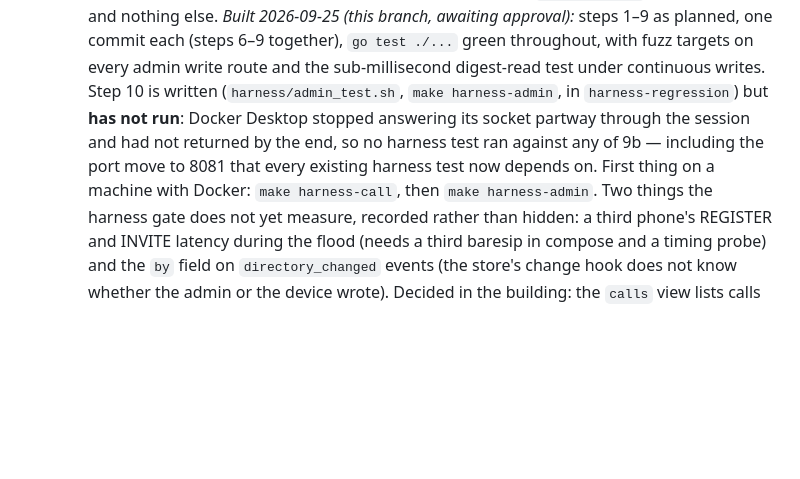
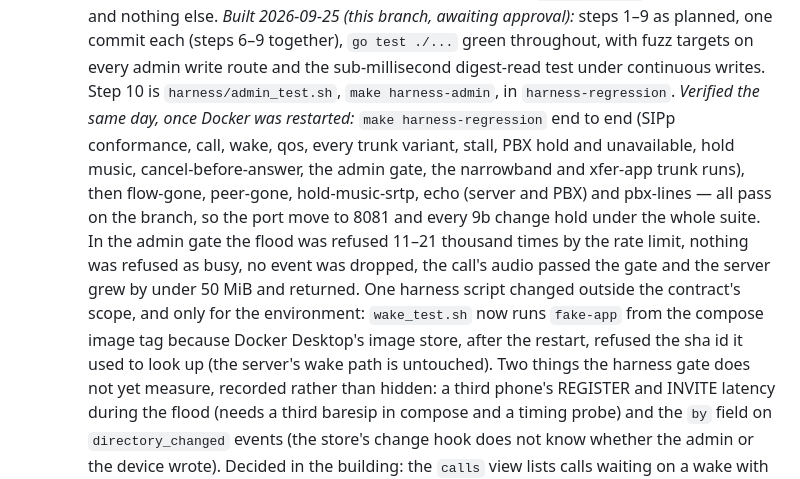
Before and after one commit to Matt-Johl/dialler, a Markdown page: SPEC.md, the part around the change. GitHub-like rendering; blank space fills up the shorter version.

Commit message:
SPEC: 9b verified on the harness
Co-Authored-By: Claude Fable 5.1 <noreply@anthropic.com>

```diff
--- a/SPEC.md
+++ b/SPEC.md
@@ -1531,14 +1531,24 @@ on by config — see §7.4.
      planned, one commit each (steps 6–9 together), `go test ./...`
      green throughout, with fuzz targets on every admin write route and
      the sub-millisecond digest-read test under continuous writes.
-     Step 10 is written (`harness/admin_test.sh`, `make harness-admin`,
-     in `harness-regression`) but **has not run**: Docker Desktop stopped
-     answering its socket partway through the session and had not
-     returned by the end, so no harness test ran against any of 9b —
-     including the port move to 8081 that every existing harness test
-     now depends on. First thing on a machine with Docker: `make
-     harness-call`, then `make harness-admin`. Two things the harness
-     gate does not yet measure, recorded rather than hidden: a third
+     Step 10 is `harness/admin_test.sh`, `make harness-admin`, in
+     `harness-regression`. *Verified the same day, once Docker was
+     restarted:* `make harness-regression` end to end (SIPp conformance,
+     call, wake, qos, every trunk variant, stall, PBX hold and
+     unavailable, hold music, cancel-before-answer, the admin gate, the
+     narrowband and xfer-app trunk runs), then flow-gone, peer-gone,
+     hold-music-srtp, echo (server and PBX) and pbx-lines — all pass on
+     the branch, so the port move to 8081 and every 9b change hold under
+     the whole suite. In the admin gate the flood was refused 11–21
+     thousand times by the rate limit, nothing was refused as busy, no
+     event was dropped, the call's audio passed the gate and the server
+     grew by under 50 MiB and returned. One harness script changed
+     outside the contract's scope, and only for the environment:
+     `wake_test.sh` now runs `fake-app` from the compose image tag
+     because Docker Desktop's image store, after the restart, refused the
+     sha id it used to look up (the server's wake path is untouched).
+     Two things the harness gate does not yet measure, recorded rather
+     than hidden: a third
      phone's REGISTER and INVITE latency during the flood (needs a third
      baresip in compose and a timing probe) and the `by` field on
      `directory_changed` events (the store's change hook does not know
```
